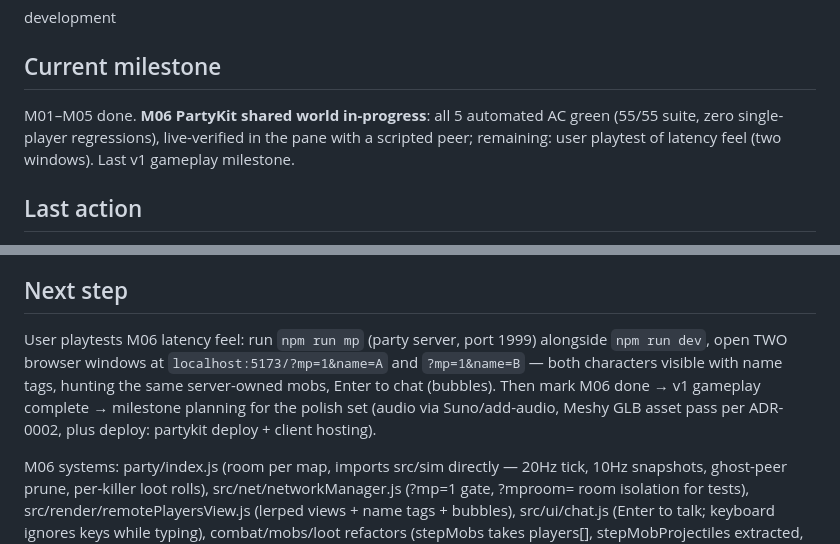
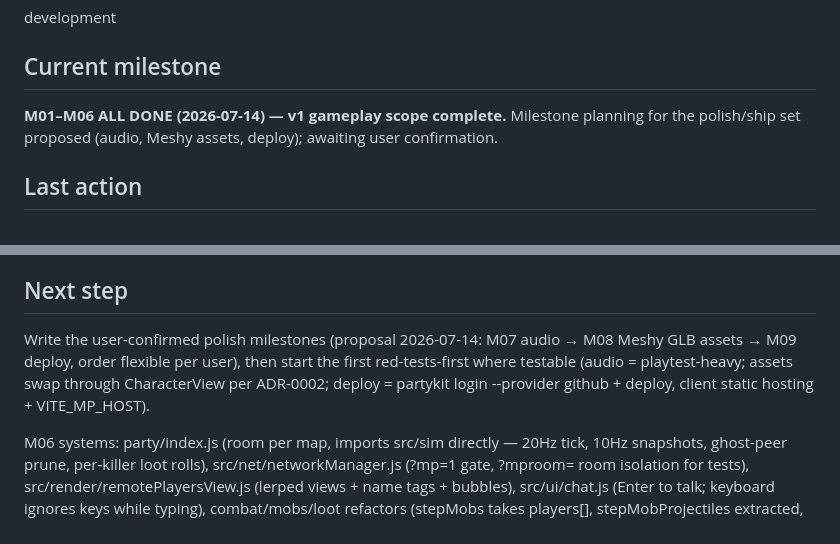
Before and after one commit to ale-alto/maple3d, a Markdown page: docs/STATE.md, 2 parts joined by grey strips. Drawn GitHub-style.

Commit message:
docs: mark M06 done (user approved) - v1 gameplay scope COMPLETE
Co-Authored-By: Claude Fable 5 <noreply@anthropic.com>

```diff
--- a/docs/STATE.md
+++ b/docs/STATE.md
@@ -12,7 +12,7 @@ development
 
 ## Current milestone
 
-M01–M05 done. **M06 PartyKit shared world in-progress**: all 5 automated AC green (55/55 suite, zero single-player regressions), live-verified in the pane with a scripted peer; remaining: user playtest of latency feel (two windows). Last v1 gameplay milestone.
+**M01–M06 ALL DONE (2026-07-14) — v1 gameplay scope complete.** Milestone planning for the polish/ship set proposed (audio, Meshy assets, deploy); awaiting user confirmation.
 
 ## Last action
 
@@ -27,7 +27,7 @@ M02 combat completed and closed. Movement/attack are 1:1 with the official MSW m
 
 ## Next step
 
-User playtests M06 latency feel: run `npm run mp` (party server, port 1999) alongside `npm run dev`, open TWO browser windows at `localhost:5173/?mp=1&name=A` and `?mp=1&name=B` — both characters visible with name tags, hunting the same server-owned mobs, Enter to chat (bubbles). Then mark M06 done → v1 gameplay complete → milestone planning for the polish set (audio via Suno/add-audio, Meshy GLB asset pass per ADR-0002, plus deploy: partykit deploy + client hosting).
+Write the user-confirmed polish milestones (proposal 2026-07-14: M07 audio → M08 Meshy GLB assets → M09 deploy, order flexible per user), then start the first red-tests-first where testable (audio = playtest-heavy; assets swap through CharacterView per ADR-0002; deploy = partykit login --provider github + deploy, client static hosting + VITE_MP_HOST).
 
 M06 systems: party/index.js (room per map, imports src/sim directly — 20Hz tick, 10Hz snapshots, ghost-peer prune, per-killer loot rolls), src/net/networkManager.js (?mp=1 gate, ?mproom= room isolation for tests), src/render/remotePlayersView.js (lerped views + name tags + bubbles), src/ui/chat.js (Enter to talk; keyboard ignores keys while typing), combat/mobs/loot refactors (stepMobs takes players[], stepMobProjectiles extracted, rollDrops/spawnDropsFromItems split, net.sendHit path). Also fixed in passing: respawn granted 2 jumps (pre-single-jump leftover).
 
```
Also changed, not shown: docs/milestones/06-partykit-shared-world.md (+2 -2 lines).
